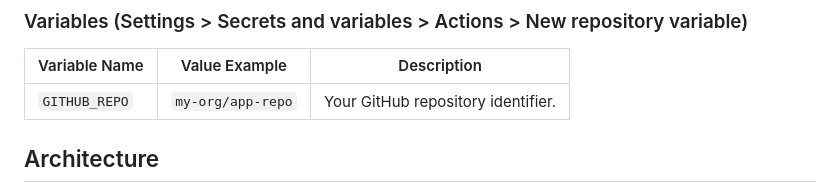
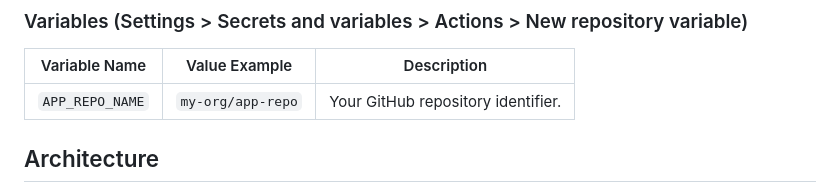
Before and after one commit to worklifesg/source-image-docker, a Markdown page: README.md, the part around the change. Drawn GitHub-style.

Commit message:
Update documentation and workflow

```diff
--- a/README.md
+++ b/README.md
@@ -21,7 +21,7 @@ To run the pipelines successfully, configure the following in your GitHub Reposi
 ### Variables (Settings > Secrets and variables > Actions > New repository variable)
 | Variable Name | Value Example | Description |
 |---------------|---------------|-------------|
-| `GITHUB_REPO` | `my-org/app-repo` | Your GitHub repository identifier. |
+| `APP_REPO_NAME` | `my-org/app-repo` | Your GitHub repository identifier. |
 
 ## Architecture
 - **Images**: Stored in `my-app-images`
```
